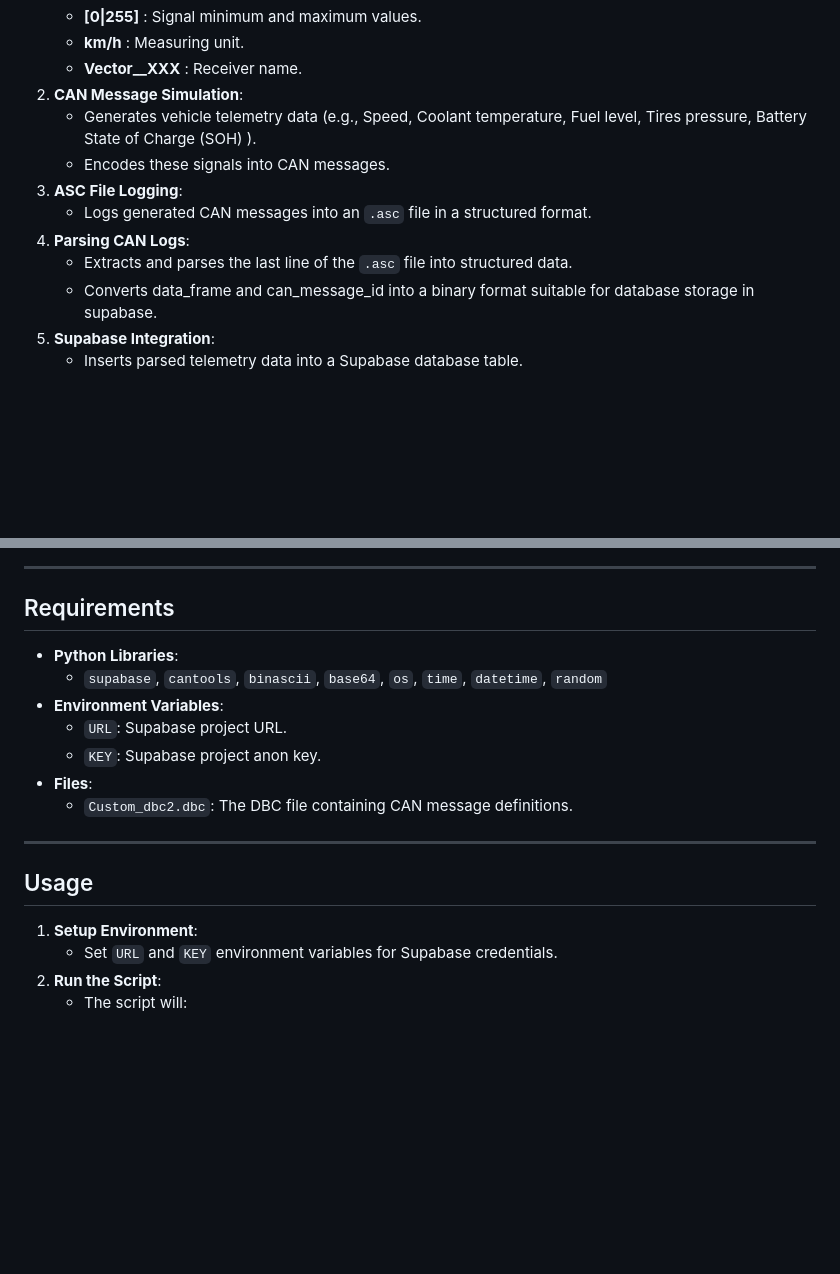
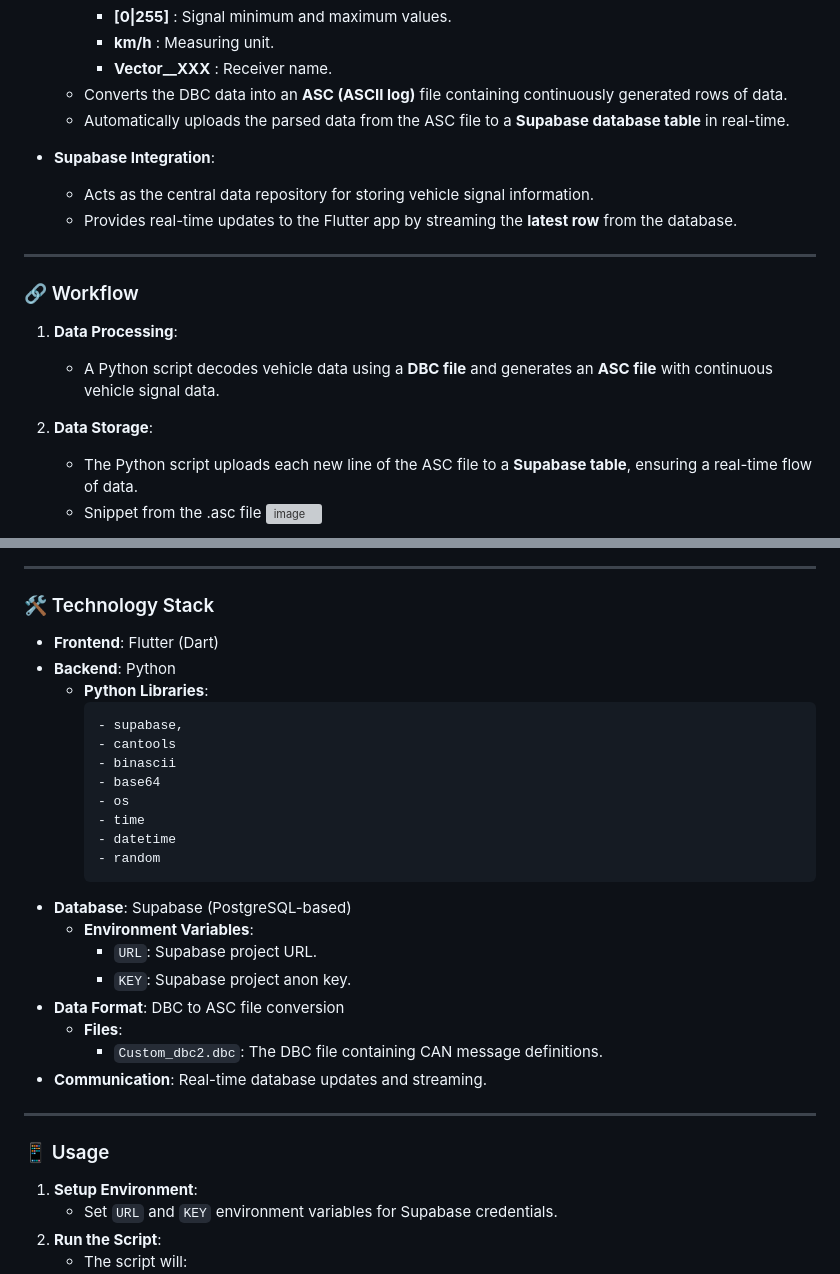
Before and after one commit to Mostafa-Awaad/car_diagnostic_application, a Markdown page: README.md, 2 parts joined by grey strips. Drawn GitHub-style; blank space fills up the shorter version; grey boxes are pictures that could not be loaded.

````diff
--- a/README.md
+++ b/README.md
@@ -30,13 +58,20 @@
       - **[0|255]** : Signal minimum and maximum values.
       - **km/h** : Measuring unit.
       - **Vector__XXX** : Receiver name.
-3. **CAN Message Simulation**:
-   - Generates vehicle telemetry data (e.g., Speed, Coolant temperature, Fuel level, Tires pressure, Battery State of Charge (SOH) ).
-   - Encodes these signals into CAN messages.
-4. **ASC File Logging**:
-   - Logs generated CAN messages into an `.asc` file in a structured format.
-5. **Parsing CAN Logs**:
-   - Extracts and parses the last line of the `.asc` file into structured data.
-   - Converts data_frame and can_message_id into a binary format suitable for database storage in supabase.
-6. **Supabase Integration**:
-   - Inserts parsed telemetry data into a Supabase database table.
+  - Converts the DBC data into an **ASC (ASCII log)** file containing continuously generated rows of data.
+  - Automatically uploads the parsed data from the ASC file to a **Supabase database table** in real-time.
+
+- **Supabase Integration**:
+  - Acts as the central data repository for storing vehicle signal information.
+  - Provides real-time updates to the Flutter app by streaming the **latest row** from the database.
+
+---
+### 🔗 Workflow
+1. **Data Processing**:
+   - A Python script decodes vehicle data using a **DBC file** and generates an **ASC file** with continuous vehicle signal data.
+
+2. **Data Storage**:
+   - The Python script uploads each new line of the ASC file to a **Supabase table**, ensuring a real-time flow of data.
+   - Snippet from the .asc file
+     ![image](https://github.com/user-attachments/assets/570afd29-4497-4fed-aa04-e9dafaec141b)
+
@@ -43,19 +90,32 @@
 
 ---
 
-## Requirements
-
-- **Python Libraries**:
-  - `supabase`, `cantools`, `binascii`, `base64`, `os`, `time`, `datetime`, `random`
-- **Environment Variables**:
-  - `URL`: Supabase project URL.
-  - `KEY`: Supabase project anon key.
-- **Files**:
-  - `Custom_dbc2.dbc`: The DBC file containing CAN message definitions.
+### 🛠 Technology Stack
+- **Frontend**: Flutter (Dart)
+- **Backend**: Python
+  - **Python Libraries**:
+      ```
+      - supabase,
+      - cantools
+      - binascii
+      - base64
+      - os
+      - time
+      - datetime
+      - random
+       ```
+- **Database**: Supabase (PostgreSQL-based)
+  - **Environment Variables**:
+     - `URL`: Supabase project URL.
+     - `KEY`: Supabase project anon key.
+- **Data Format**: DBC to ASC file conversion
+  - **Files**:
+     - `Custom_dbc2.dbc`: The DBC file containing CAN message definitions.
+- **Communication**: Real-time database updates and streaming.
 
 ---
 
-## Usage
+### 📱 Usage
 
 1. **Setup Environment**:
    - Set `URL` and `KEY` environment variables for Supabase credentials.
````
Also changed, not shown: other parts of README.md (+50 -27 lines).
